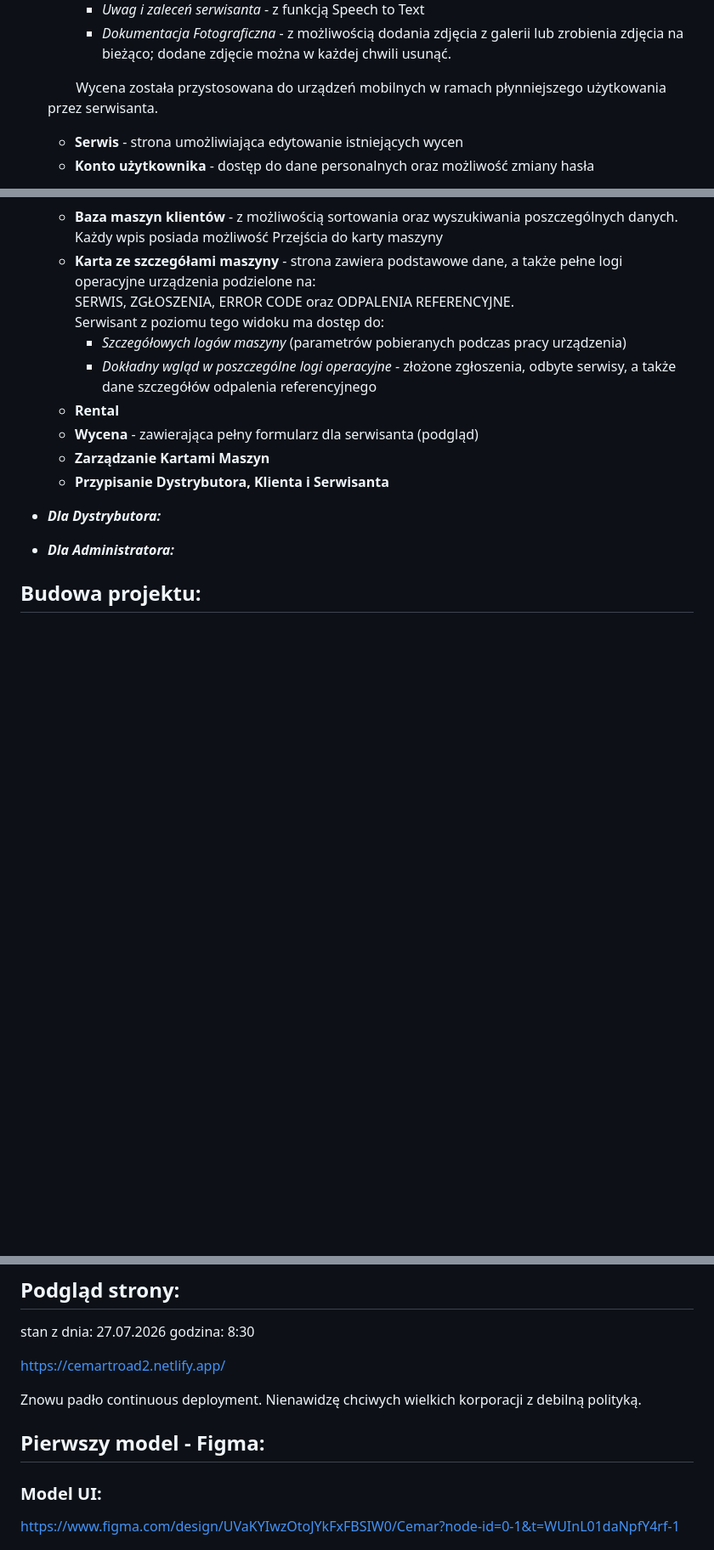
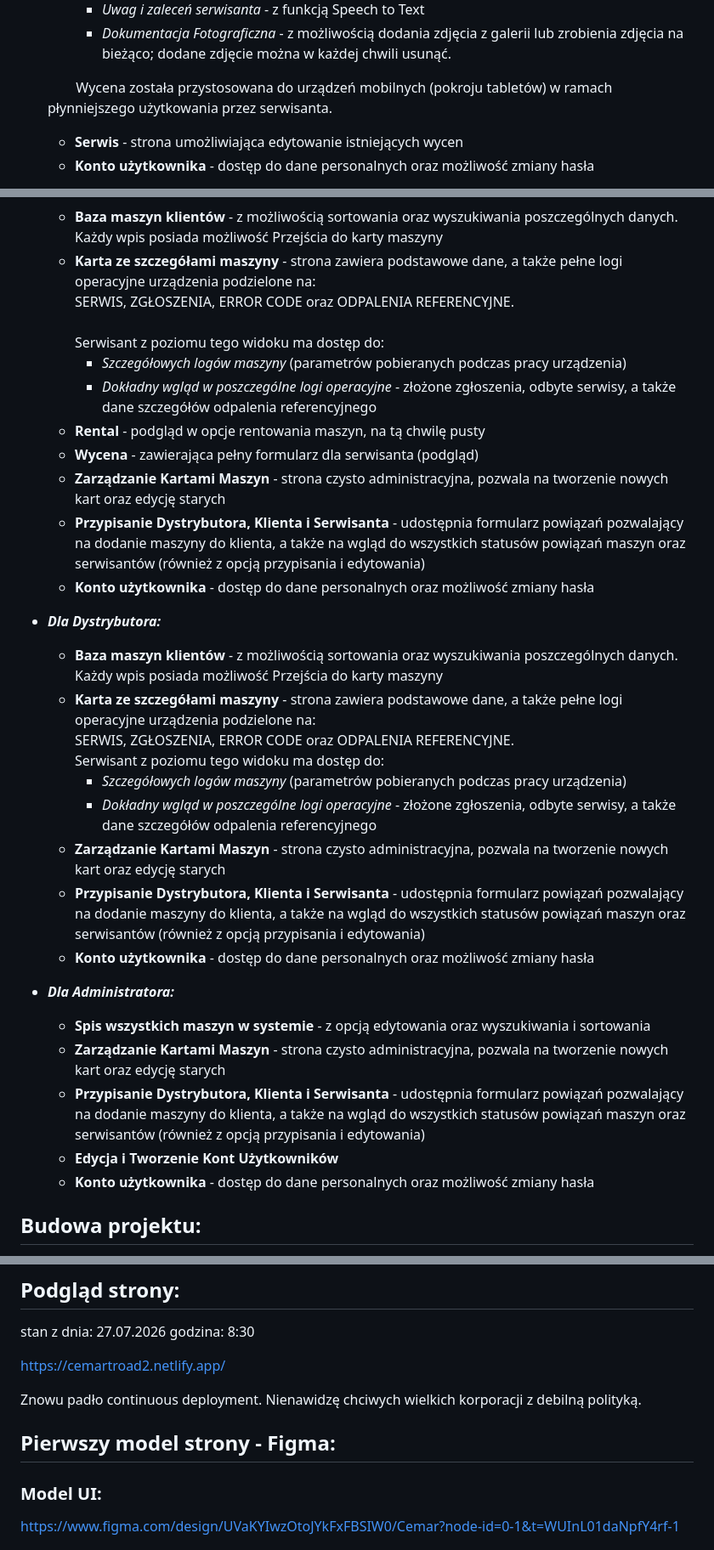
Before and after one commit to IHajnberger/CemarProjekt, a Markdown page: README.md, 3 parts joined by grey strips. Shown at 85% size. Drawn GitHub-style; folded sections open; blank space fills up the shorter version.

Commit message:
Poprawki
Updated README.md with additional details and clarifications

```diff
--- a/README.md
+++ b/README.md
@@ -34,7 +34,7 @@ Serwisant z poziomu tego widoku ma dostęp do:
     - *Uwag i zaleceń serwisanta* - z funkcją Speech to Text
     - *Dokumentacja Fotograficzna* -  z możliwością dodania zdjęcia z galerii lub zrobienia zdjęcia na bieżąco; dodane zdjęcie można w każdej chwili usunąć.
 
-  &nbsp; &nbsp; &nbsp; &nbsp; Wycena została przystosowana do urządzeń mobilnych w ramach płynniejszego użytkowania przez serwisanta.
+  &nbsp; &nbsp; &nbsp; &nbsp; Wycena została przystosowana do urządzeń mobilnych (pokroju tabletów) w ramach płynniejszego użytkowania przez serwisanta.
   - **Serwis** - strona umożliwiająca edytowanie istniejących wycen
   - **Konto użytkownika** - dostęp do dane personalnych oraz możliwość zmiany hasła
 
@@ -50,20 +50,34 @@ Serwisant z poziomu tego widoku ma dostęp do:
 * ***Dla Opiekuna klienta:***
   - **Baza maszyn klientów** - z możliwością sortowania oraz wyszukiwania poszczególnych danych. Każdy wpis posiada możliwość Przejścia do karty maszyny
   - **Karta ze szczegółami maszyny** - strona zawiera podstawowe dane, a także pełne logi operacyjne urządzenia podzielone na: <br>
+SERWIS, ZGŁOSZENIA, ERROR CODE oraz ODPALENIA REFERENCYJNE. <br> <br>
+Serwisant z poziomu tego widoku ma dostęp do:
+    - *Szczegółowych logów maszyny* (parametrów pobieranych podczas pracy urządzenia)
+    - *Dokładny wgląd w poszczególne logi operacyjne* - złożone zgłoszenia, odbyte serwisy, a także dane szczegółów odpalenia referencyjnego
+  - **Rental** - podgląd w opcje rentowania maszyn, na tą chwilę pusty
+  - **Wycena** - zawierająca pełny formularz dla serwisanta (podgląd)
+  - **Zarządzanie Kartami Maszyn** - strona czysto administracyjna, pozwala na tworzenie nowych kart oraz edycję starych
+  - **Przypisanie Dystrybutora, Klienta i Serwisanta** - udostępnia formularz powiązań pozwalający na dodanie maszyny do klienta, a także na wgląd do wszystkich statusów powiązań maszyn oraz serwisantów (również z opcją przypisania i edytowania)
+  - **Konto użytkownika** - dostęp do dane personalnych oraz możliwość zmiany hasła
+
+* ***Dla Dystrybutora:***
+  - **Baza maszyn klientów** - z możliwością sortowania oraz wyszukiwania poszczególnych danych. Każdy wpis posiada możliwość Przejścia do karty maszyny
+  - **Karta ze szczegółami maszyny** - strona zawiera podstawowe dane, a także pełne logi operacyjne urządzenia podzielone na: <br>
 SERWIS, ZGŁOSZENIA, ERROR CODE oraz ODPALENIA REFERENCYJNE. <br>
 Serwisant z poziomu tego widoku ma dostęp do:
     - *Szczegółowych logów maszyny* (parametrów pobieranych podczas pracy urządzenia)
     - *Dokładny wgląd w poszczególne logi operacyjne* - złożone zgłoszenia, odbyte serwisy, a także dane szczegółów odpalenia referencyjnego
-  - **Rental**
-  - **Wycena** - zawierająca pełny formularz dla serwisanta (podgląd)
-  - **Zarządzanie Kartami Maszyn**
-  - **Przypisanie Dystrybutora, Klienta i Serwisanta**
-
-* ***Dla Dystrybutora:***
+  - **Zarządzanie Kartami Maszyn** - strona czysto administracyjna, pozwala na tworzenie nowych kart oraz edycję starych
+  - **Przypisanie Dystrybutora, Klienta i Serwisanta** - udostępnia formularz powiązań pozwalający na dodanie maszyny do klienta, a także na wgląd do wszystkich statusów powiązań maszyn oraz serwisantów (również z opcją przypisania i edytowania)
+  - **Konto użytkownika** - dostęp do dane personalnych oraz możliwość zmiany hasła
 
 * ***Dla Administratora:***
+  - **Spis wszystkich maszyn w systemie** - z opcją edytowania oraz wyszukiwania i sortowania
+  - **Zarządzanie Kartami Maszyn** - strona czysto administracyjna, pozwala na tworzenie nowych kart oraz edycję starych
+  - **Przypisanie Dystrybutora, Klienta i Serwisanta** - udostępnia formularz powiązań pozwalający na dodanie maszyny do klienta, a także na wgląd do wszystkich statusów powiązań maszyn oraz serwisantów (również z opcją przypisania i edytowania)
+  - **Edycja i Tworzenie Kont Użytkowników**
+  - **Konto użytkownika** - dostęp do dane personalnych oraz możliwość zmiany hasła
 </details>
-
 
 ## Budowa projektu:
 <details>
@@ -88,7 +102,8 @@ stan z dnia: 27.07.2026 godzina: 8:30
 https://cemartroad2.netlify.app/
 
 Znowu padło continuous deployment. Nienawidzę chciwych wielkich korporacji z debilną polityką.
-## Pierwszy model - Figma:
+
+## Pierwszy model strony - Figma:
 ### Model UI:
 https://www.figma.com/design/UVaKYIwzOtoJYkFxFBSIW0/Cemar?node-id=0-1&t=WUInL01daNpfY4rf-1
 
```
